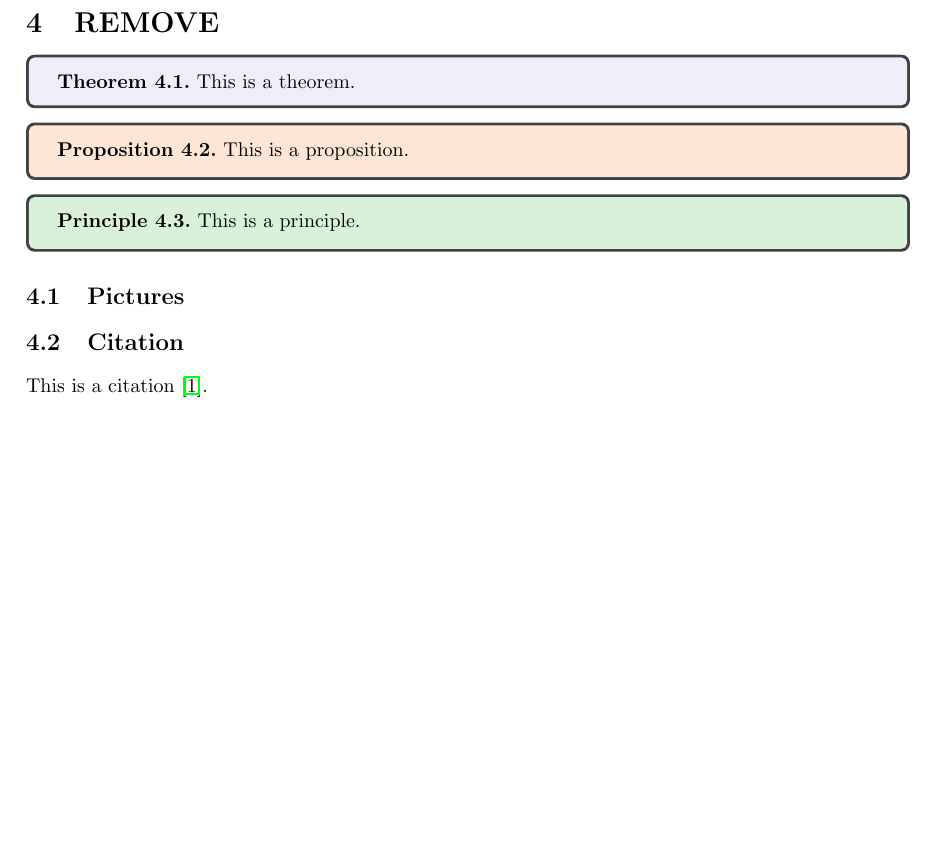
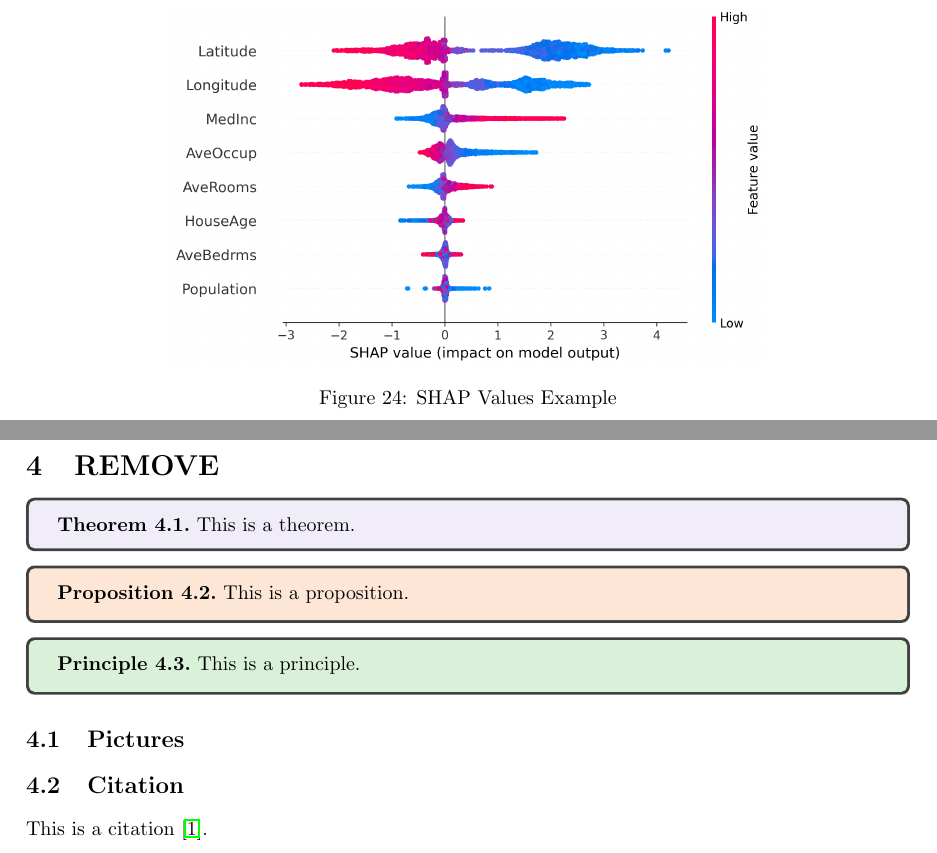
Before and after one commit to Bruno-Moreno/ML---Study, a LaTeX document (ai_algorithms.tex, which reads chapters/Others.tex): part of page 19 of 20 before the commit and two parts of pages 19 and 20 of 21 after it, the two joined at a grey line, cut at the place of the change, the shorter picture padded with empty space. Compiled offline with pdfLaTeX.

Commit message:
Updates from Overleaf

```diff
--- a/chapters/Others.tex
+++ b/chapters/Others.tex
@@ -26,3 +26,9 @@ Así, un modelo que crece en complejidad reducirá su bias pero aumentará su va
 \label{subsec:shap_values}
 
 El SHAP values (\textit{SHapley Additive exPlanations}) es un algoritmo modelo-agnóstico basado en teoría de juegos que permite \textbf{interpretar las predicciones}, la importancia de las variables y su impacto.
+
+\begin{figure}[H]
+    \center
+    \includegraphics[scale=0.55]{notebooks/Others/img/shap_values_example.png}
+    \caption{SHAP Values Example}
+\end{figure}
```
